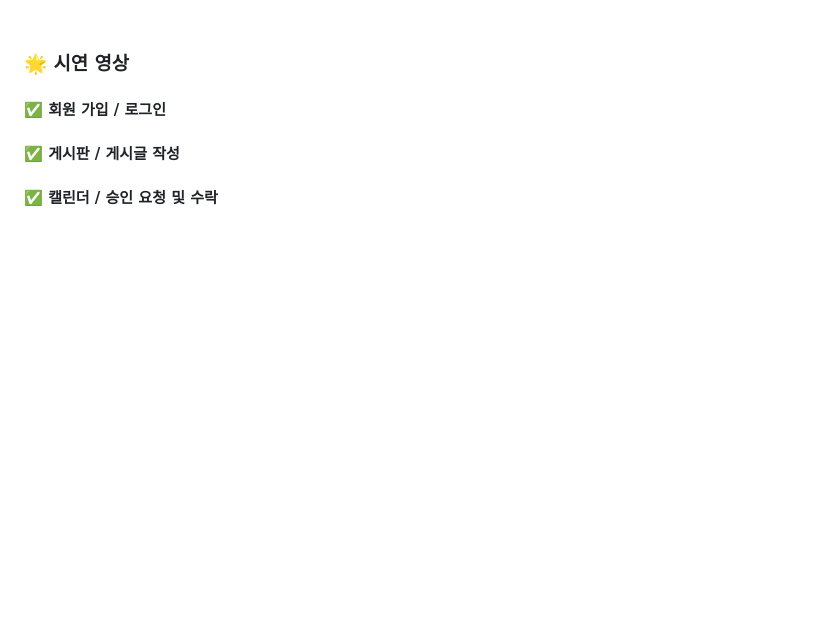
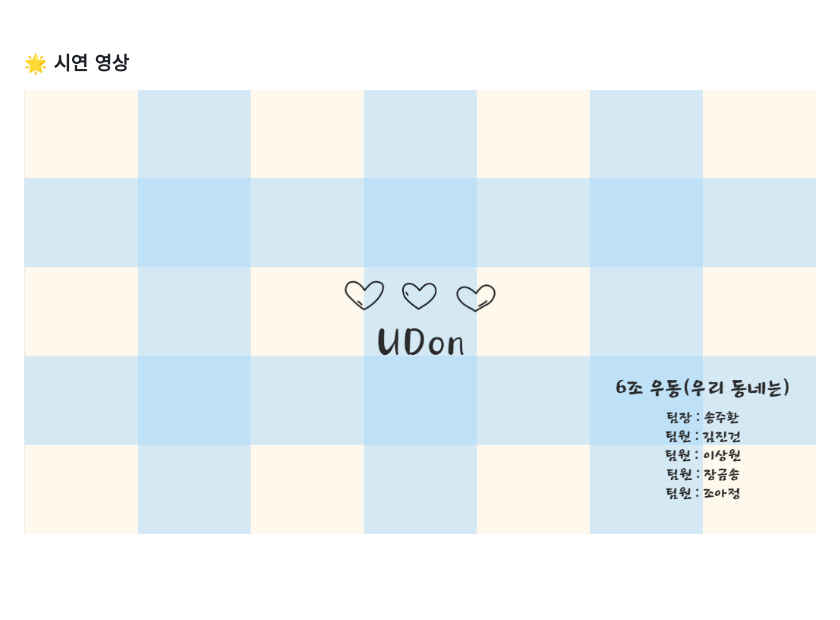
Before and after one commit to Estsoft-Udon/Udon_Community, a Markdown page: README.md, the part around the change. Rendered like a GitHub page; pictures changed too: docs/image.png (added); blank space fills up the shorter version.

Commit message:
docs : 시연 영상 추가

```diff
--- a/README.md
+++ b/README.md
@@ -378,11 +378,7 @@ gantt
 
 ### 🌟 시연 영상
 
-#### ✅ 회원 가입 / 로그인
-
-#### ✅ 게시판 / 게시글 작성
-
-#### ✅ 캘린더 / 승인 요청 및 수락
+[![이스트소프트 백엔드6기 오르미 2차 프로젝트_우동 (우리동네는)](/docs/image.png)](https://www.youtube.com/watch?v=_sJ3SVEHA3M&ab_channel=%EC%A7%95%EA%B2%85)
 
 <br>
 <br>
```
